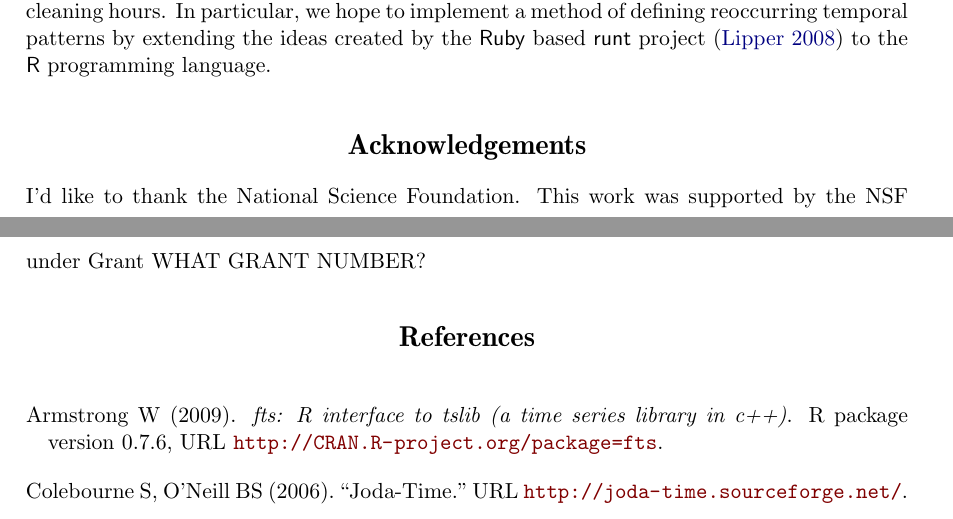
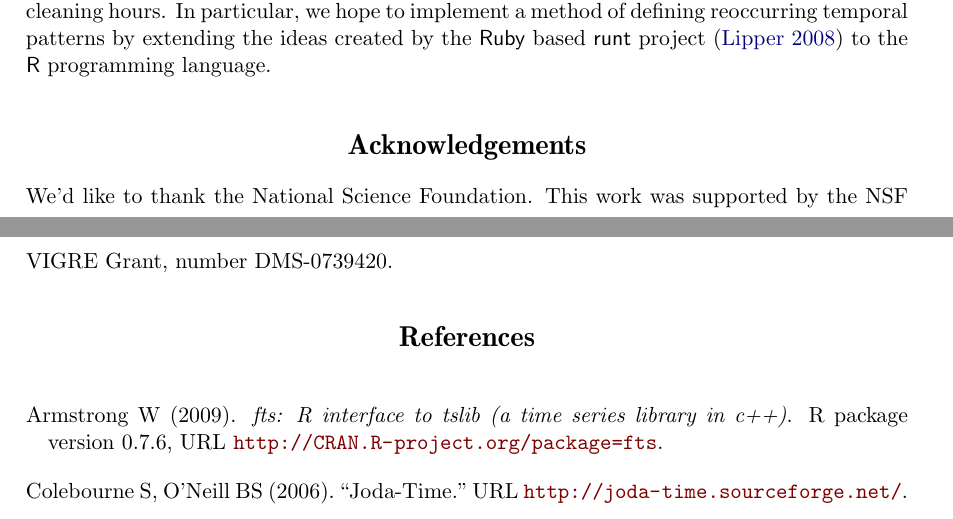
Before and after one commit to tidyverse/lubridate, a LaTeX document (paper/lubridate.tex): two parts of pages 18 and 19 of 20, joined at a grey line, cut so that both start at the same text. Compiled offline with pdfLaTeX.

Commit message:
added grant number to paper. Should now be complete

```diff
--- a/paper/lubridate.tex
+++ b/paper/lubridate.tex
@@ -625,8 +625,8 @@ Base \proglang{R} handles many of these difficulties, but not all. Moreover, bas
 Future work on the \pkg{lubridate} package will develop methods for handling partial dates and for modeling re-occuring events, such as stock market opening times, business days, or street cleaning hours. In particular, we hope to implement a method of defining reoccurring temporal patterns by extending the ideas created by the \proglang{Ruby} based \proglang{runt} project \citep{runts} to the \proglang{R} programming language.
 
 \section*{Acknowledgements}
-I'd like to thank the National Science Foundation. This work was supported by the NSF under Grant WHAT GRANT NUMBER?
-% Acknowledge NSF grant here, since it paid for your summer.
+We'd like to thank the National Science Foundation. This work was supported by the NSF VIGRE Grant, number  DMS-0739420.
+
 
 \bibliography{lubridate}
 
```
